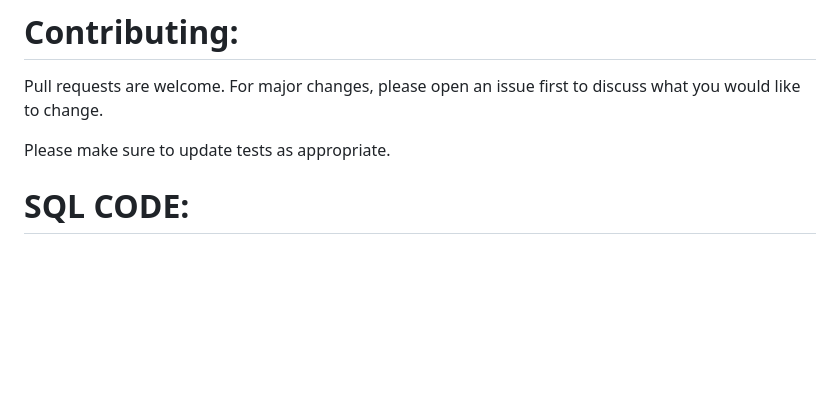
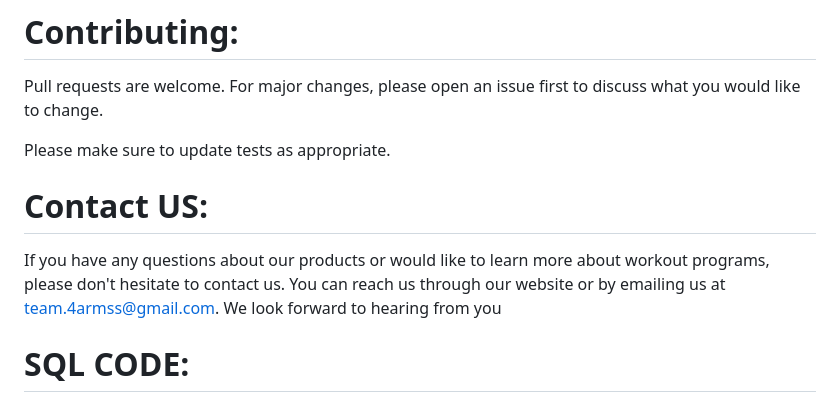
Before and after one commit to larbi1512/4-arms, a Markdown page: README.md, the part around the change. Rendered like a GitHub page; blank space fills up the shorter version.

```diff
--- a/README.md
+++ b/README.md
@@ -24,6 +24,9 @@ Pull requests are welcome. For major changes, please open an issue first
 to discuss what you would like to change.
 
 Please make sure to update tests as appropriate.
+
+# Contact US:
+If you have any questions about our products or would like to learn more about workout programs, please don't hesitate to contact us. You can reach us through our website or by emailing us at team.4armss@gmail.com. We look forward to hearing from you
 
 # SQL CODE:
 -- phpMyAdmin SQL Dump
```
